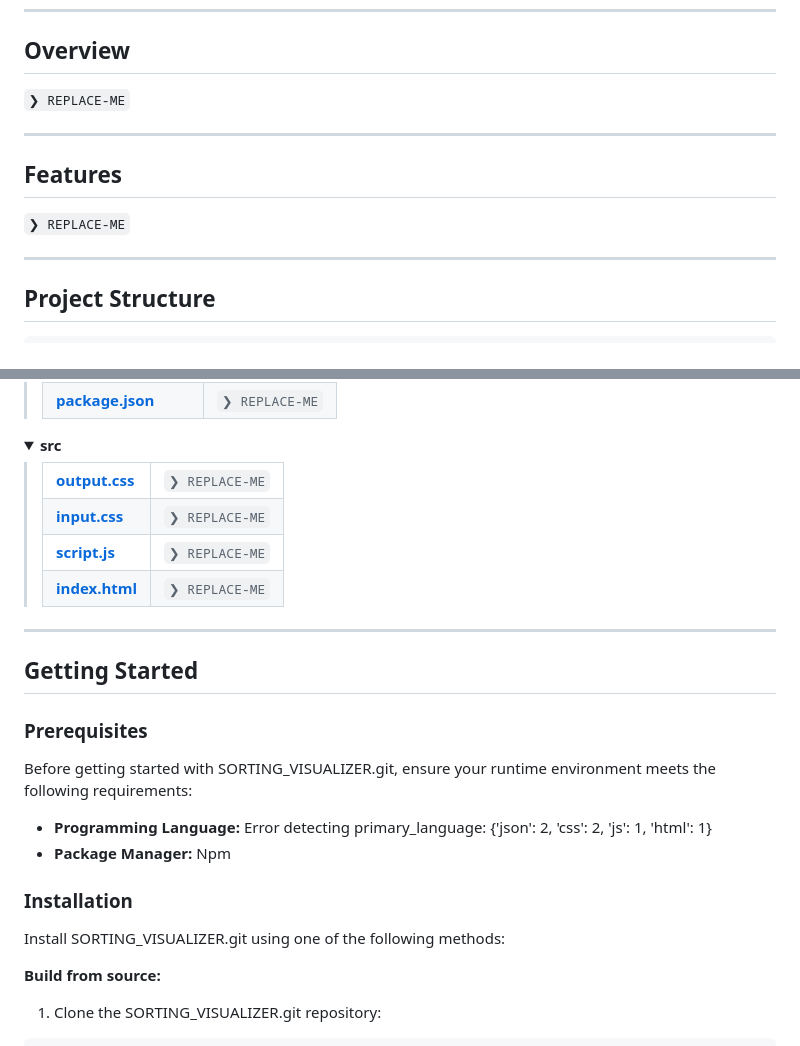
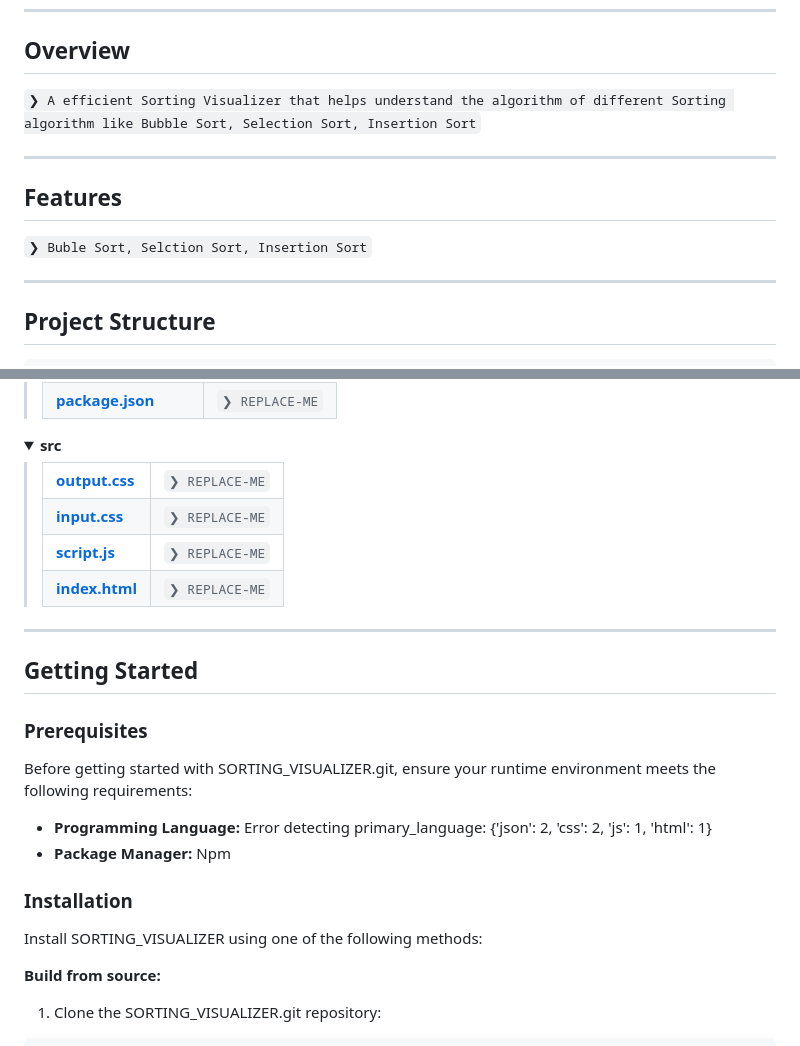
Before and after one commit to iamsoumaditya/SORTING_VISUALIZER, a Markdown page: README.md, 2 parts joined by grey strips. GitHub-like rendering; folded sections open.

```diff
--- a/README.md
+++ b/README.md
@@ -34,13 +30,13 @@
 
 ##  Overview
 
-<code>❯ REPLACE-ME</code>
+<code>❯ A efficient Sorting Visualizer that helps understand the algorithm of different Sorting algorithm like Bubble Sort, Selection Sort, Insertion Sort</code>
 
 ---
 
 ##  Features
 
-<code>❯ REPLACE-ME</code>
+<code>❯ Buble Sort, Selction Sort, Insertion Sort</code>
 
 ---
 
@@ -116,7 +112,7 @@ Before getting started with SORTING_VISUALIZER.git, ensure your runtime environm
 
 ###  Installation
 
-Install SORTING_VISUALIZER.git using one of the following methods:
+Install SORTING_VISUALIZER using one of the following methods:
 
 **Build from source:**
 
```
Also changed, not shown: other parts of README.md (+11 -15 lines).
